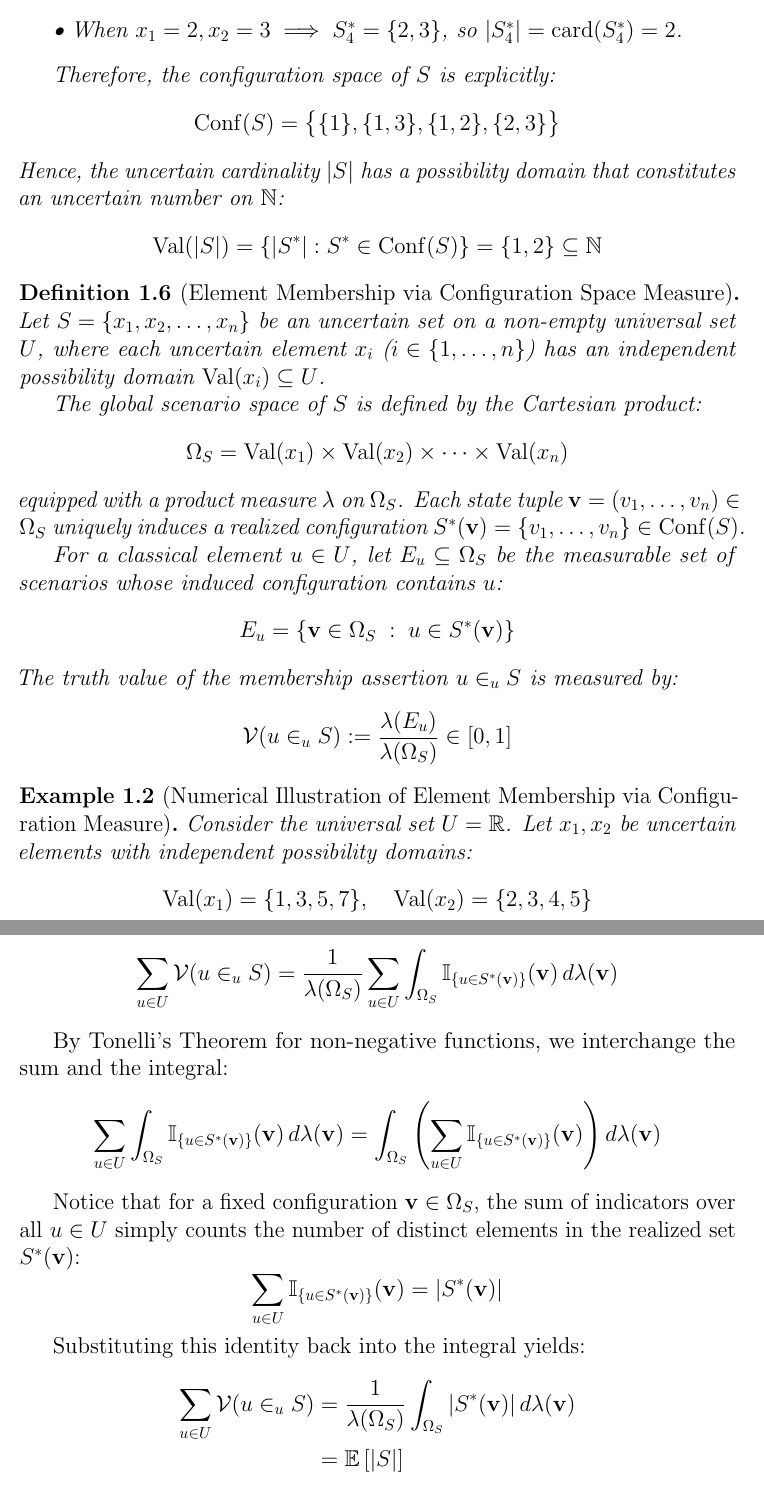
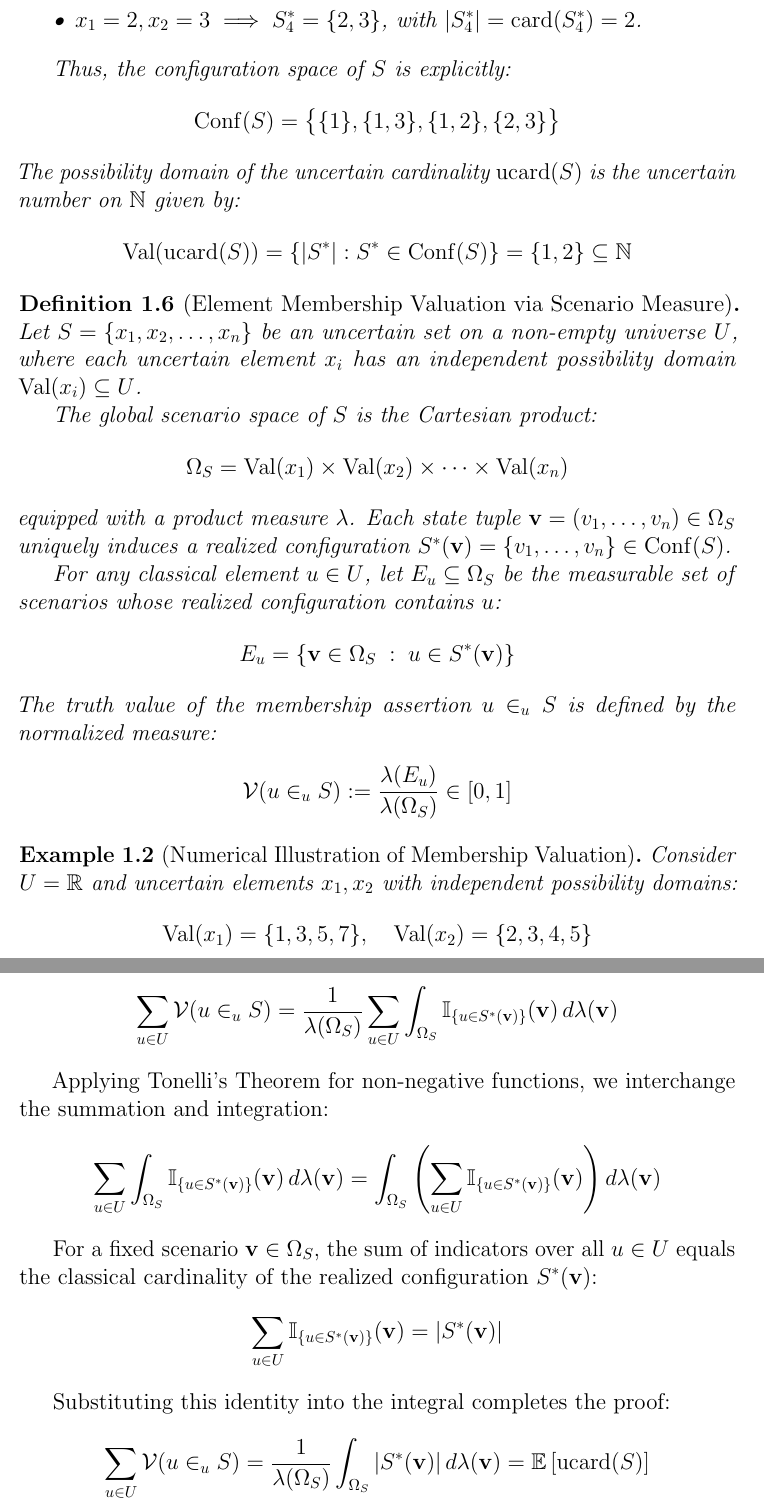
Before and after one commit to tmcuong2408/uncertain_set_theory, a LaTeX thesis (Uncertain Set Theory.tex): two parts of pages 5 and 7 of 9, joined at a grey line, cut so that both start at the same text. Compiled offline with pdfLaTeX.

Commit message:
Auto backup: 29/09/2026  2:10:13.62

```diff
--- a/Uncertain Set Theory.tex
+++ b/Uncertain Set Theory.tex
@@ -40,6 +40,7 @@
 \DeclareMathOperator{\dimU}{\dim}
 \DeclareMathOperator{\w}{w}
 \DeclareMathOperator{\card}{card}
+\DeclareMathOperator{\ucard}{ucard}
 \DeclareMathOperator{\pr}{pr}
 \DeclareMathOperator{\pgr}{pgr}
 \DeclareMathOperator{\scale}{scale}
@@ -147,2 +145,0 @@
-			\item When $x_1 = 2, x_2 = 1 \implies S_3^* = \{2, 1\}$, so $|S_3^*| = \mathrm{card}(S_3^*) = 2$.
-			\item When $x_1 = 2, x_2 = 3 \implies S_4^* = \{2, 3\}$, so $|S_4^*| = \mathrm{card}(S_4^*) = 2$.
@@ -149,36 +149,37 @@
+			\item $x_1 = 2, x_2 = 3 \implies S_4^* = \{2, 3\}$, with $|S_4^*| = \mathrm{card}(S_4^*) = 2$.
 		\end{itemize}
 
-		Therefore, the configuration space of $S$ is explicitly:
+		Thus, the configuration space of $S$ is explicitly:
 		\[
 		\mathrm{Conf}(S) = \big\{ \{1\}, \{1, 3\}, \{1, 2\}, \{2, 3\} \big\}
 		\]
-		Hence, the uncertain cardinality $|S|$ has a possibility domain that constitutes an uncertain number on $\mathbb{N}$:
+		The possibility domain of the uncertain cardinality $\mathrm{ucard}(S)$ is the uncertain number on $\mathbb{N}$ given by:
 		\[
-		\mathrm{Val}(|S|) = \{ |S^*| : S^* \in \mathrm{Conf}(S) \} = \{1, 2\} \subseteq \mathbb{N}
+		\mathrm{Val}(\mathrm{ucard}(S)) = \{ |S^*| : S^* \in \mathrm{Conf}(S) \} = \{1, 2\} \subseteq \mathbb{N}
 		\]
 	\end{example}
 
-	\begin{definition}[Element Membership via Configuration Space Measure]
-		Let $S = \{x_1, x_2, \dots, x_n\}$ be an uncertain set on a non-empty universal set $U$, where each uncertain element $x_i$ ($i \in \{1, \dots, n\}$) has an independent possibility domain $\mathrm{Val}(x_i) \subseteq U$.
+	\begin{definition}[Element Membership Valuation via Scenario Measure]
+		Let $S = \{x_1, x_2, \dots, x_n\}$ be an uncertain set on a non-empty universe $U$, where each uncertain element $x_i$ has an independent possibility domain $\mathrm{Val}(x_i) \subseteq U$.
 
-		The global scenario space of $S$ is defined by the Cartesian product:
+		The global scenario space of $S$ is the Cartesian product:
 		\[
 		\Omega_S = \mathrm{Val}(x_1) \times \mathrm{Val}(x_2) \times \dots \times \mathrm{Val}(x_n)
 		\]
-		equipped with a product measure $\lambda$ on $\Omega_S$. Each state tuple $\mathbf{v} = (v_1, \dots, v_n) \in \Omega_S$ uniquely induces a realized configuration $S^*(\mathbf{v}) = \{v_1, \dots, v_n\} \in \mathrm{Conf}(S)$.
+		equipped with a product measure $\lambda$. Each state tuple $\mathbf{v} = (v_1, \dots, v_n) \in \Omega_S$ uniquely induces a realized configuration $S^*(\mathbf{v}) = \{v_1, \dots, v_n\} \in \mathrm{Conf}(S)$.
 
-		For a classical element $u \in U$, let $E_u \subseteq \Omega_S$ be the measurable set of scenarios whose induced configuration contains $u$:
+		For any classical element $u \in U$, let $E_u \subseteq \Omega_S$ be the measurable set of scenarios whose realized configuration contains $u$:
 		\[
 		E_u = \{\mathbf{v} \in \Omega_S \;:\; u \in S^*(\mathbf{v})\}
 		\]
-		The truth value of the membership assertion $u \in_u S$ is measured by:
+		The truth value of the membership assertion $u \in_u S$ is defined by the normalized measure:
 		\[
 		\mathcal{V}(u \in_u S) := \frac{\lambda(E_u)}{\lambda(\Omega_S)} \in [0, 1]
 		\]
 	\end{definition}
 
-	\begin{example}[Numerical Illustration of Element Membership via Configuration Measure]
-		Consider the universal set $U = \mathbb{R}$. Let $x_1, x_2$ be uncertain elements with independent possibility domains:
+	\begin{example}[Numerical Illustration of Membership Valuation]
+		Consider $U = \mathbb{R}$ and uncertain elements $x_1, x_2$ with independent possibility domains:
 		\[
 		\mathrm{Val}(x_1) = \{1, 3, 5, 7\}, \quad \mathrm{Val}(x_2) = \{2, 3, 4, 5\}
 		\]
@@ -234,19 +233,16 @@
 		\sum_{u \in U} \mathcal{V}(u \in_u S) = \frac{1}{\lambda(\Omega_S)} \sum_{u \in U} \int_{\Omega_S} \mathbb{I}_{\{u \in S^*(\mathbf{v})\}}(\mathbf{v}) \, d\lambda(\mathbf{v})
 		\]
 
-		By Tonelli's Theorem for non-negative functions, we interchange the sum and the integral:
-		\begin{align*}
-			\sum_{u \in U} \int_{\Omega_S} \mathbb{I}_{\{u \in S^*(\mathbf{v})\}}(\mathbf{v}) \, d\lambda(\mathbf{v}) &= \int_{\Omega_S} \left( \sum_{u \in U} \mathbb{I}_{\{u \in S^*(\mathbf{v})\}}(\mathbf{v}) \right) d\lambda(\mathbf{v})
-		\end{align*}
+		Applying Tonelli's Theorem for non-negative functions, we interchange the summation and integration:
+		\[
+		\sum_{u \in U} \int_{\Omega_S} \mathbb{I}_{\{u \in S^*(\mathbf{v})\}}(\mathbf{v}) \, d\lambda(\mathbf{v}) = \int_{\Omega_S} \left( \sum_{u \in U} \mathbb{I}_{\{u \in S^*(\mathbf{v})\}}(\mathbf{v}) \right) d\lambda(\mathbf{v})
+		\]
 
-		Notice that for a fixed configuration $\mathbf{v} \in \Omega_S$, the sum of indicators over all $u \in U$ simply counts the number of distinct elements in the realized set $S^*(\mathbf{v})$:
+		For a fixed scenario $\mathbf{v} \in \Omega_S$, the sum of indicators over all $u \in U$ equals the classical cardinality of the realized configuration $S^*(\mathbf{v})$:
 		\[
 		\sum_{u \in U} \mathbb{I}_{\{u \in S^*(\mathbf{v})\}}(\mathbf{v}) = |S^*(\mathbf{v})|
 		\]
 
-		Substituting this identity back into the integral yields:
-		\begin{align*}
-			\sum_{u \in U} \mathcal{V}(u \in_u S) &= \frac{1}{\lambda(\Omega_S)} \int_{\Omega_S} |S^*(\mathbf{v})| \, d\lambda(\mathbf{v}) \\
-			&= \mathbb{E}\left[|S|\right]
-		\end{align*}
-		This completes the proof.
+		Substituting this identity into the integral completes the proof:
+		\[
+		\sum_{u \in U} \mathcal{V}(u \in_u S) = \frac{1}{\lambda(\Omega_S)} \int_{\Omega_S} |S^*(\mathbf{v})| \, d\lambda(\mathbf{v}) = \mathbb{E}\left[\mathrm{ucard}(S)\right]
@@ -276 +273,2 @@
 		\[
+		\mathbb{E}\left[\mathrm{ucard}(S)\right] = \frac{14 \times 2 + 2 \times 1}{16} = \frac{30}{16} = 1.875
```
Also changed, not shown: Uncertain Set Theory.tex (75 more changed lines).
